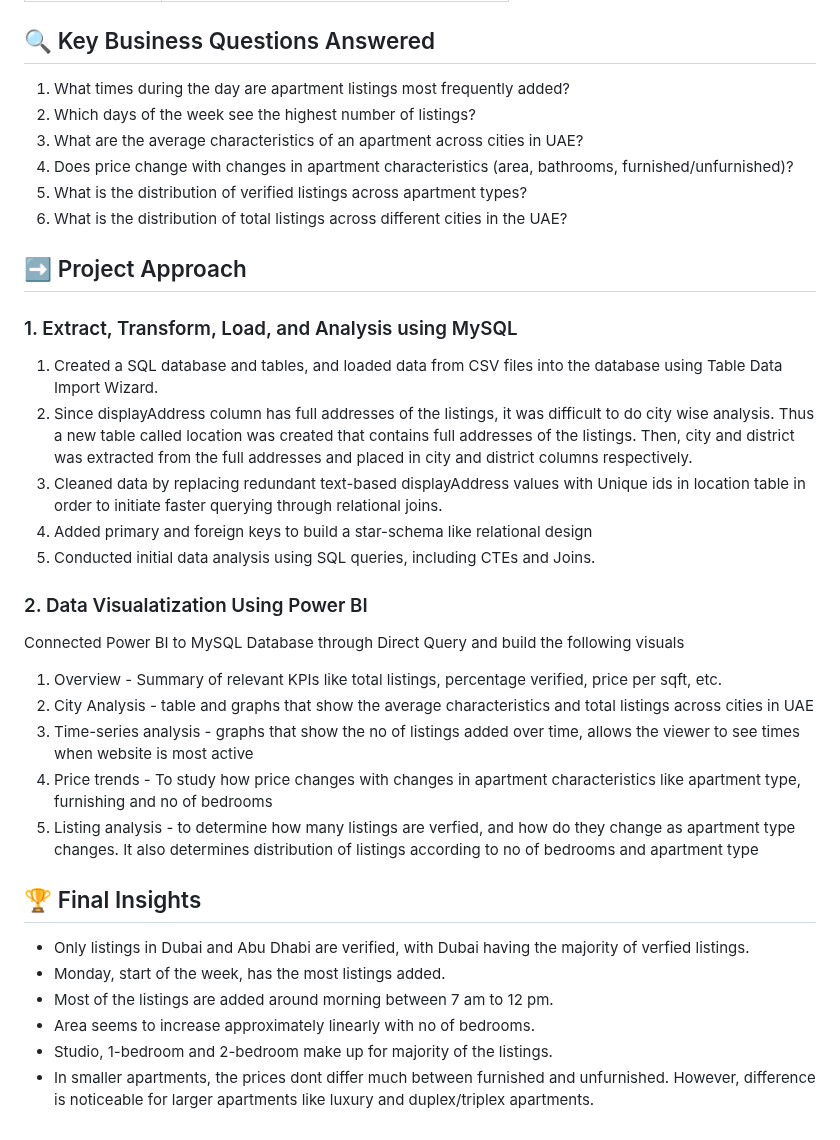
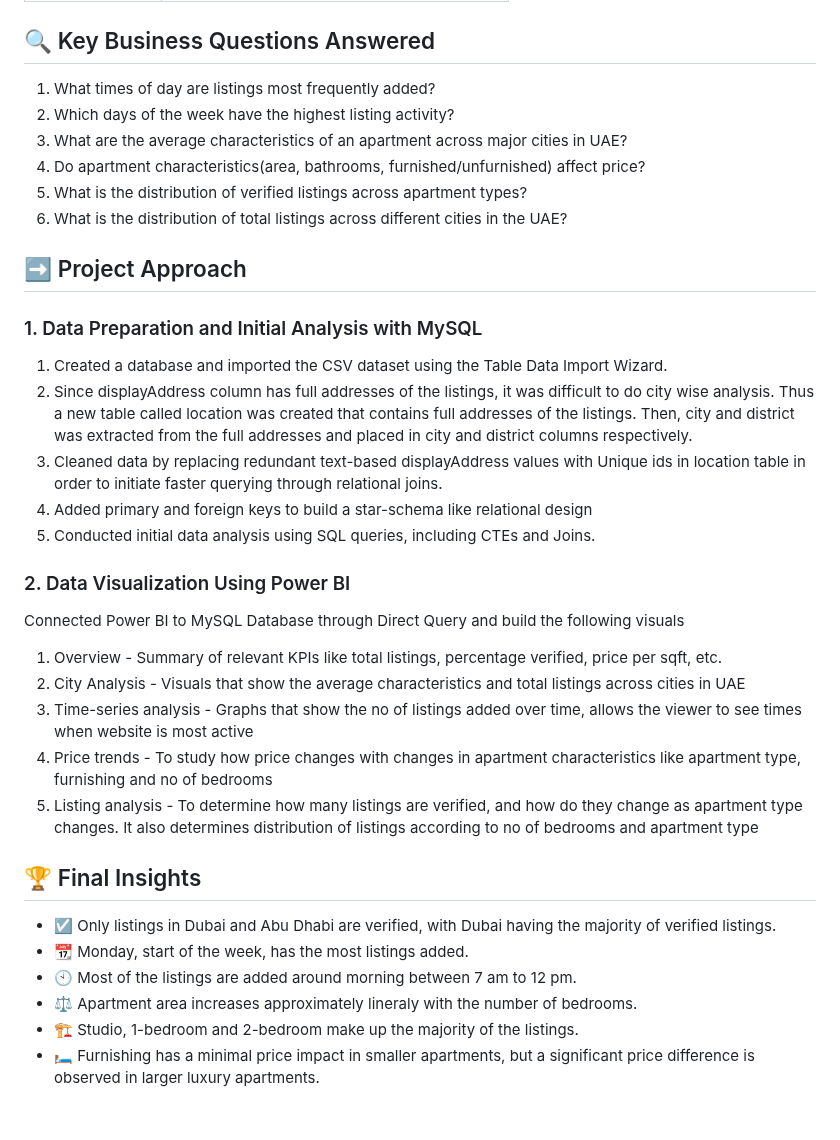
Before and after one commit to Trevor20/SQL-PowerBI-Portfolio, a Markdown page: projects/Project4-RealEstateAnalysis/README.md, the part around one of its changes. Rendered like a GitHub page.

```diff
--- a/projects/Project4-RealEstateAnalysis/README.md
+++ b/projects/Project4-RealEstateAnalysis/README.md
@@ -53,34 +53,34 @@ The database contains 1 table
 
 ## 🔍 Key Business Questions Answered
 
-1. What times during the day are apartment listings most frequently added?
-2. Which days of the week see the highest number of listings?
-3. What are the average characteristics of an apartment across cities in UAE?
-4. Does price change with changes in apartment characteristics (area, bathrooms, furnished/unfurnished)?
+1. What times of day are listings most frequently added?
+2. Which days of the week have the highest listing activity?
+3. What are the average characteristics of an apartment across major cities in UAE?
+4. Do apartment characteristics(area, bathrooms, furnished/unfurnished) affect price?
 5. What is the distribution of verified listings across apartment types?
 6. What is the distribution of total listings across different cities in the UAE?
 
 ## ➡️ Project Approach
 
-### 1. Extract, Transform, Load, and Analysis using MySQL
-1. Created a SQL database and tables, and loaded data from CSV files into the database using Table Data Import Wizard.
+### 1. Data Preparation and Initial Analysis with MySQL
+1. Created a database and imported the CSV dataset using the Table Data Import Wizard.
 2. Since displayAddress column has full addresses of the listings, it was difficult to do city wise analysis. Thus a new table called location was created that contains full addresses of the listings. Then, city and district was extracted from the full addresses and placed in city and district columns respectively.
 3. Cleaned data by replacing redundant text-based displayAddress values with Unique ids in location table in order to initiate faster querying through relational joins.
 4. Added primary and foreign keys to build a star-schema like relational design
 5. Conducted initial data analysis using SQL queries, including CTEs and Joins.
 
-### 2. Data Visualatization Using Power BI
+### 2. Data Visualization Using Power BI
 Connected Power BI to MySQL Database through Direct Query and build the following visuals
 1. Overview - Summary of relevant KPIs like total listings, percentage verified, price per sqft, etc.
-2. City Analysis - table and graphs that show the average characteristics and total listings across cities in UAE
-3. Time-series analysis - graphs that show the no of listings added over time, allows the viewer to see times when website is most active
+2. City Analysis - Visuals that show the average characteristics and total listings across cities in UAE
+3. Time-series analysis - Graphs that show the no of listings added over time, allows the viewer to see times when website is most active
 4. Price trends - To study how price changes with changes in apartment characteristics like apartment type, furnishing and no of bedrooms
-5. Listing analysis - to determine how many listings are verfied, and how do they change as apartment type changes. It also determines distribution of listings according to no of bedrooms and apartment type
+5. Listing analysis - To determine how many listings are verified, and how do they change as apartment type changes. It also determines distribution of listings according to no of bedrooms and apartment type
 
 ## 🏆 Final Insights
-- Only listings in Dubai and Abu Dhabi are verified, with Dubai having the majority of verfied listings.
-- Monday, start of the week, has the most listings added.
-- Most of the listings are added around morning between 7 am to 12 pm.
-- Area seems to increase approximately linearly with no of bedrooms.
-- Studio, 1-bedroom and 2-bedroom make up for majority of the listings.
-- In smaller apartments, the prices dont differ much between furnished and unfurnished. However, difference is noticeable for larger apartments like luxury and duplex/triplex apartments.
+- ☑️ Only listings in Dubai and Abu Dhabi are verified, with Dubai having the majority of verified listings.
+- 📆 Monday, start of the week, has the most listings added.
+- 🕙 Most of the listings are added around morning between 7 am to 12 pm.
+- ⚖️ Apartment area increases approximately lineraly with the number of bedrooms.
+- 🏗️ Studio, 1-bedroom and 2-bedroom make up the majority of the listings.
+- 🛏️ Furnishing has a minimal price impact in smaller apartments, but a significant price difference is observed in larger luxury apartments.
```
Also changed, not shown: other parts of projects/Project4-RealEstateAnalysis/README.md (+12 -12 lines).
